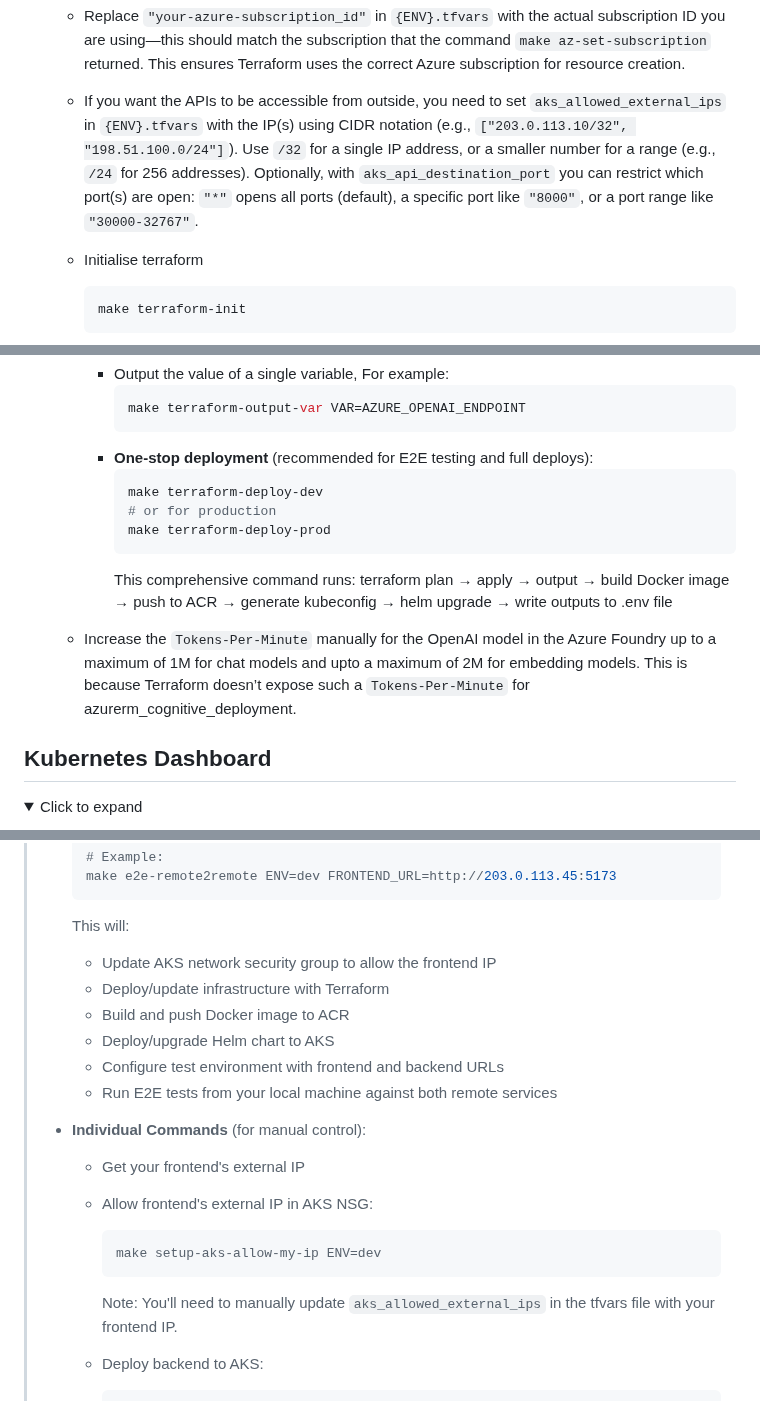
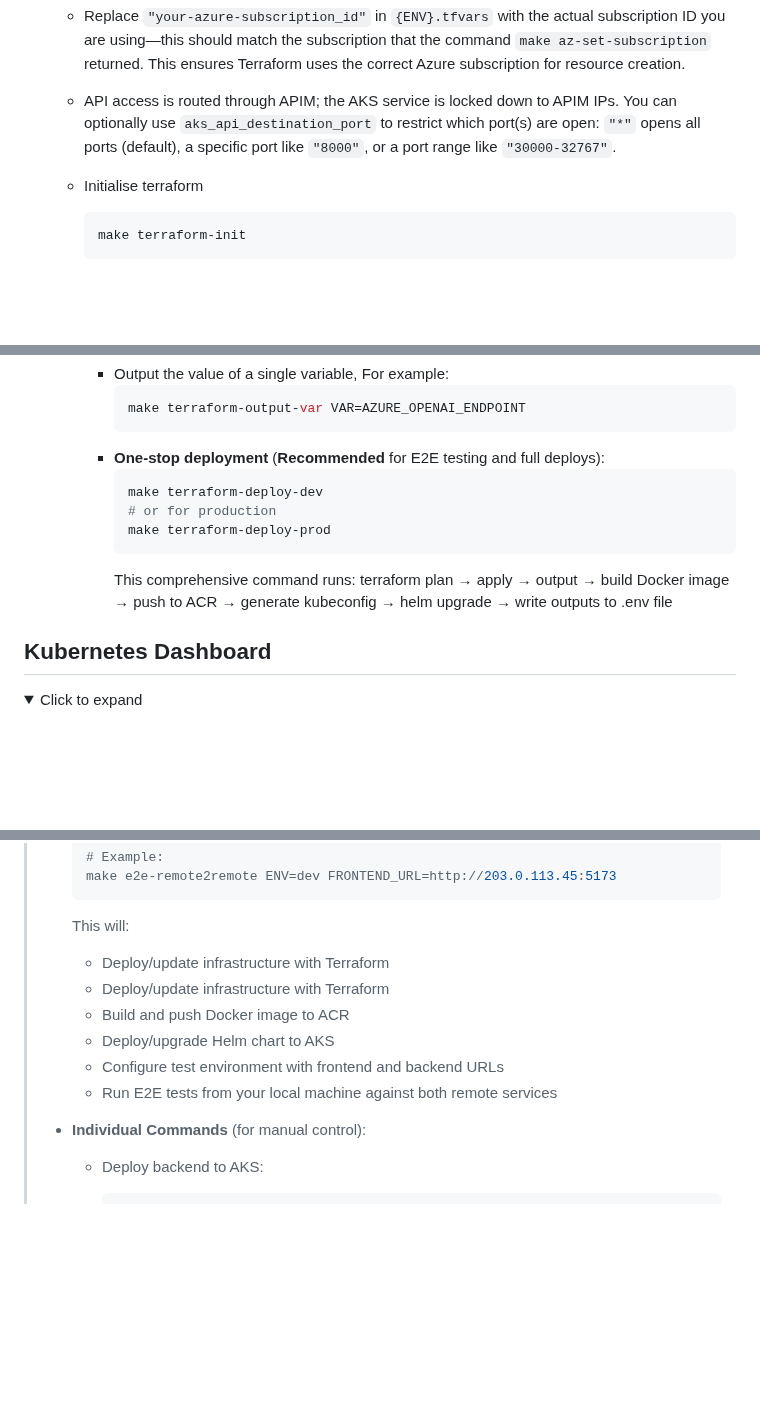
Before and after one commit to dsl-unibe-ch/dsl_bot_backend, a Markdown page: README.md, 3 parts joined by grey strips. Drawn GitHub-style; folded sections open; blank space fills up the shorter version.

````diff
--- a/README.md
+++ b/README.md
@@ -147,7 +147,7 @@ The reason for this three-level separation is to have some common resources shar
 
     - Replace `"your-azure-subscription_id"` in `{ENV}.tfvars` with the actual subscription ID you are using—this should match the subscription that the command `make az-set-subscription` returned. This ensures Terraform uses the correct Azure subscription for resource creation.
 
-    - If you want the APIs to be accessible from outside, you need to set `aks_allowed_external_ips` in `{ENV}.tfvars` with the IP(s) using CIDR notation (e.g., `["203.0.113.10/32", "198.51.100.0/24"]`). Use `/32` for a single IP address, or a smaller number for a range (e.g., `/24` for 256 addresses). Optionally, with `aks_api_destination_port` you can restrict which port(s) are open: `"*"` opens all ports (default), a specific port like `"8000"`, or a port range like `"30000-32767"`.
+    - API access is routed through APIM; the AKS service is locked down to APIM IPs. You can optionally use `aks_api_destination_port` to restrict which port(s) are open: `"*"` opens all ports (default), a specific port like `"8000"`, or a port range like `"30000-32767"`.
 
     - Initialise terraform
         ```bash
@@ -261,7 +261,7 @@ The reason for this three-level separation is to have some common resources shar
             ```bash
             make terraform-output-var VAR=AZURE_OPENAI_ENDPOINT
             ```
-        - **One-stop deployment** (recommended for E2E testing and full deploys):
+        - **One-stop deployment** (**Recommended** for E2E testing and full deploys):
             ```bash
             make terraform-deploy-dev
             # or for production
@@ -269,8 +269,6 @@ The reason for this three-level separation is to have some common resources shar
             ```
             This comprehensive command runs: terraform plan → apply → output → build Docker image → push to ACR → generate kubeconfig → helm upgrade → write outputs to .env file
 
-
-    - Increase the `Tokens-Per-Minute` manually for the OpenAI model in the Azure Foundry up to a maximum of 1M for chat models and upto a maximum of 2M for embedding models. This is because Terraform doesn’t expose such a `Tokens-Per-Minute` for azurerm_cognitive_deployment.
 
 </details>
 
@@ -861,7 +848,7 @@ E2E tests can be done on three levels with combinations of Frontend (FE) and Bac
 >   make e2e-remote2remote ENV=dev FRONTEND_URL=http://203.0.113.45:5173
 >   ```
 >   This will:
->   - Update AKS network security group to allow the frontend IP
+>   - Deploy/update infrastructure with Terraform
 >   - Deploy/update infrastructure with Terraform
 >   - Build and push Docker image to ACR
 >   - Deploy/upgrade Helm chart to AKS
@@ -869,14 +856,6 @@ E2E tests can be done on three levels with combinations of Frontend (FE) and Bac
 >   - Run E2E tests from your local machine against both remote services
 >
 > - **Individual Commands** (for manual control):
->   - Get your frontend's external IP
->
->   - Allow frontend's external IP in AKS NSG:
->     ```bash
->     make setup-aks-allow-my-ip ENV=dev
->     ```
->     Note: You'll need to manually update `aks_allowed_external_ips` in the tfvars file with your frontend IP.
->
 >   - Deploy backend to AKS:
 >     ```bash
 >     make terraform-deploy-dev
````
Also changed, not shown: other parts of README.md (+11 -17 lines), .assets/load_test_example.jpeg (added), 10 other files.
